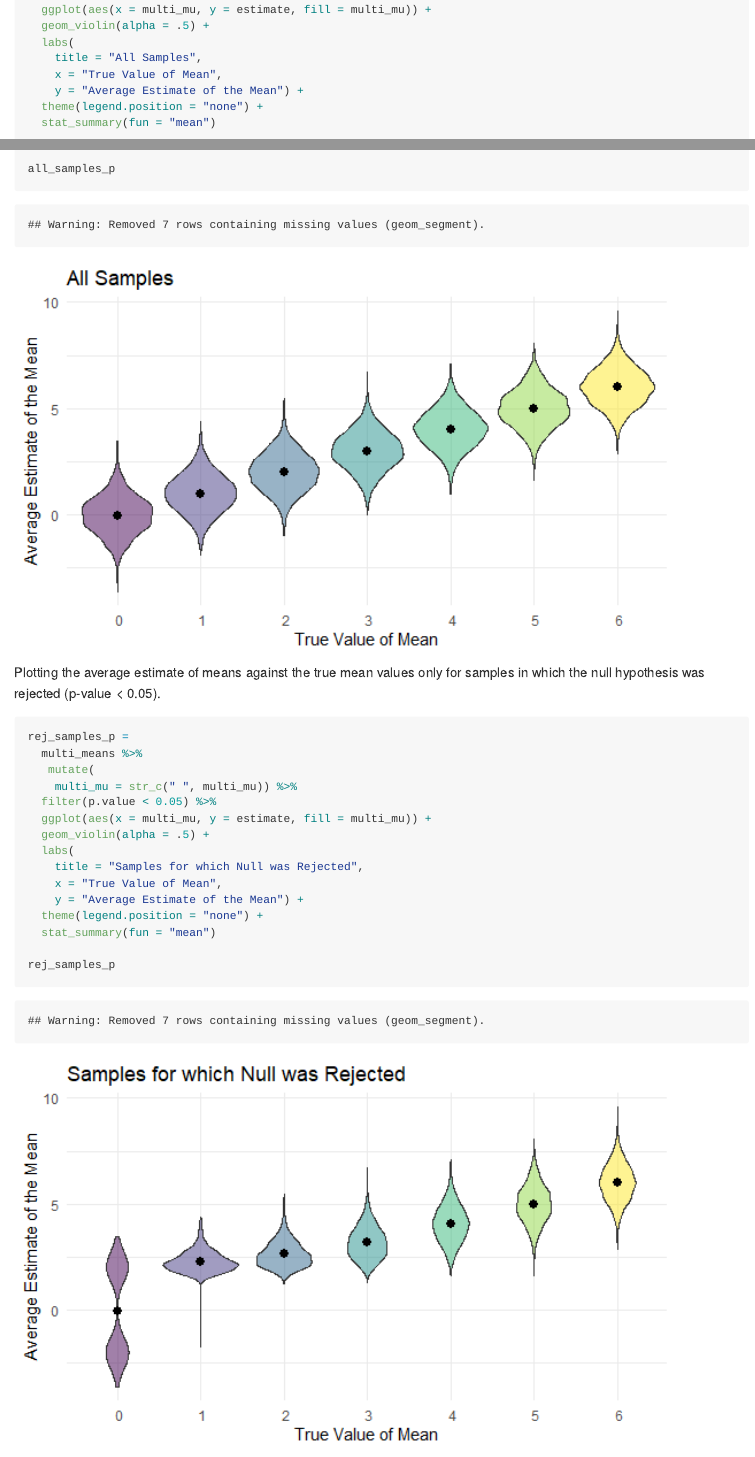
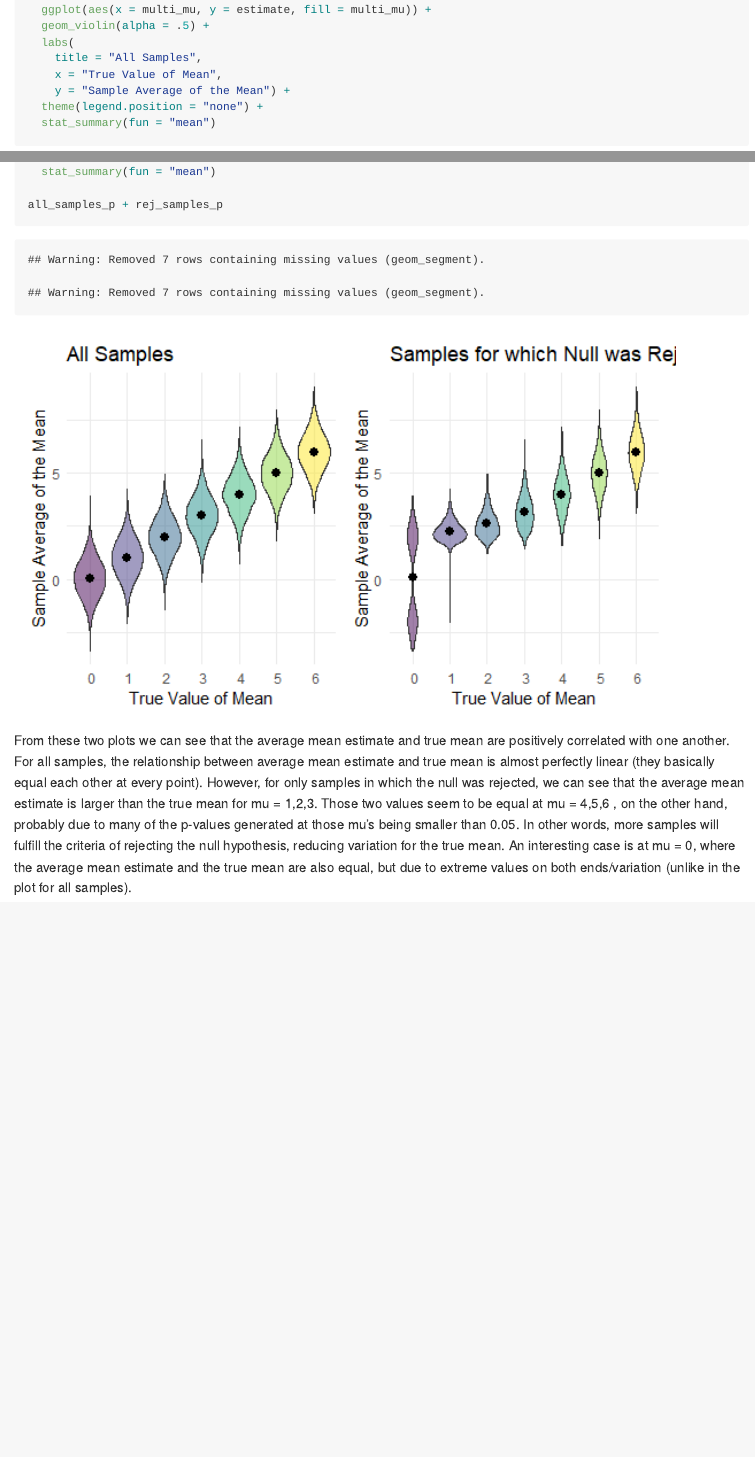
Before and after one commit to SalNel97/p8105_hw5_sne2114, an R Markdown document (p8105_hw5_sne2114.Rmd): the page in a window 1100 px wide, from 13570 px down, and a second part further down, joined at a grey line. The pictures show the output file p8105_hw5_sne2114.md that the author committed with the source, drawn offline in the style of GitHub.

Commit message:
added comments on plots/rearranged plots

````diff
--- a/p8105_hw5_sne2114.Rmd
+++ b/p8105_hw5_sne2114.Rmd
@@ -238,11 +240,9 @@ all_samples_p =
   labs(
     title = "All Samples",
     x = "True Value of Mean",
-    y = "Average Estimate of the Mean") +
+    y = "Sample Average of the Mean") +
   theme(legend.position = "none") +
   stat_summary(fun = "mean")
-
-all_samples_p
 ```
 
 Plotting the average estimate of means against the true mean values only for samples in which the null hypothesis was rejected (p-value < 0.05).
@@ -258,9 +258,16 @@ rej_samples_p =
   labs(
     title = "Samples for which Null was Rejected",
     x = "True Value of Mean",
-    y = "Average Estimate of the Mean") +
+    y = "Sample Average of the Mean") +
   theme(legend.position = "none") +
   stat_summary(fun = "mean")
 
-rej_samples_p
+all_samples_p + rej_samples_p
 ```
+
+From these two plots we can see that the average mean estimate and true mean are positively correlated with one another.
+For all samples, the relationship between average mean estimate and true mean is almost perfectly linear (they basically equal each other at every point).
+However, for only samples in which the null was rejected, we can see that the average mean estimate is larger than the true mean for mu = 1,2,3.
+Those two values seem to be equal at mu = 4,5,6 , on the other hand, probably due to many of the p-values generated at those mu's being smaller than 0.05.
+In other words, more samples will fulfill the criteria of rejecting the null hypothesis, reducing variation for the true mean.
+An interesting case is at mu = 0, where the average mean estimate and the true mean are also equal, but due to extreme values on both ends/variation (unlike in the plot for all samples).
````
Also changed, not shown: p8105_hw5_sne2114.md, p8105_hw5_sne2114_files/figure-gfm/unnamed-chunk-12-1.png, p8105_hw5_sne2114_files/figure-gfm/unnamed-chunk-14-1.png, p8105_hw5_sne2114.Rmd (2 more changed lines).
